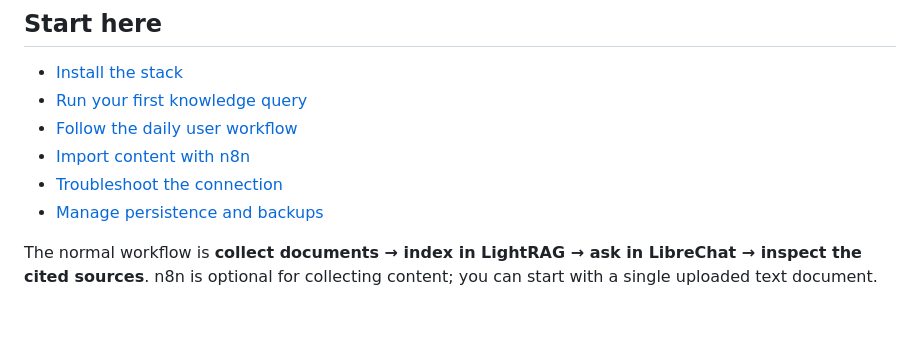
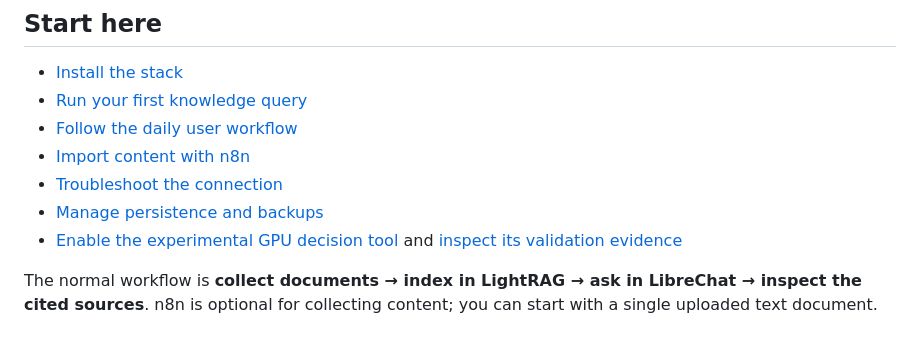
Before and after one commit to Open-Graph-RAG/open-graph-rag, a Markdown page: README.md, the part around the change. Drawn GitHub-style.

Commit message:
Record Kev runtime validation evidence

```diff
--- a/README.md
+++ b/README.md
@@ -68,6 +68,7 @@ OpenAI-compatible local alternatives can be configured.
 - [Import content with n8n](#n8n-automations)
 - [Troubleshoot the connection](#verify-the-connection)
 - [Manage persistence and backups](#persistence-and-backups)
+- [Enable the experimental GPU decision tool](docs/kev-decision-setup.md) and [inspect its validation evidence](docs/kev-validation.md)
 
 The normal workflow is **collect documents → index in LightRAG → ask in
 LibreChat → inspect the cited sources**. n8n is optional for collecting content;
```
Also changed, not shown: docs/kev-validation.md (added, +30 -0 lines).
